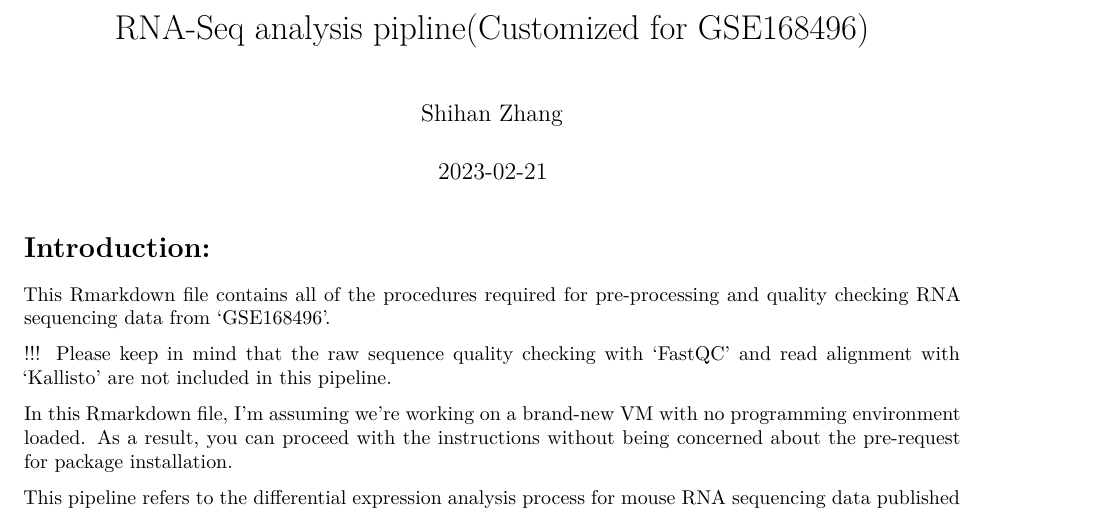
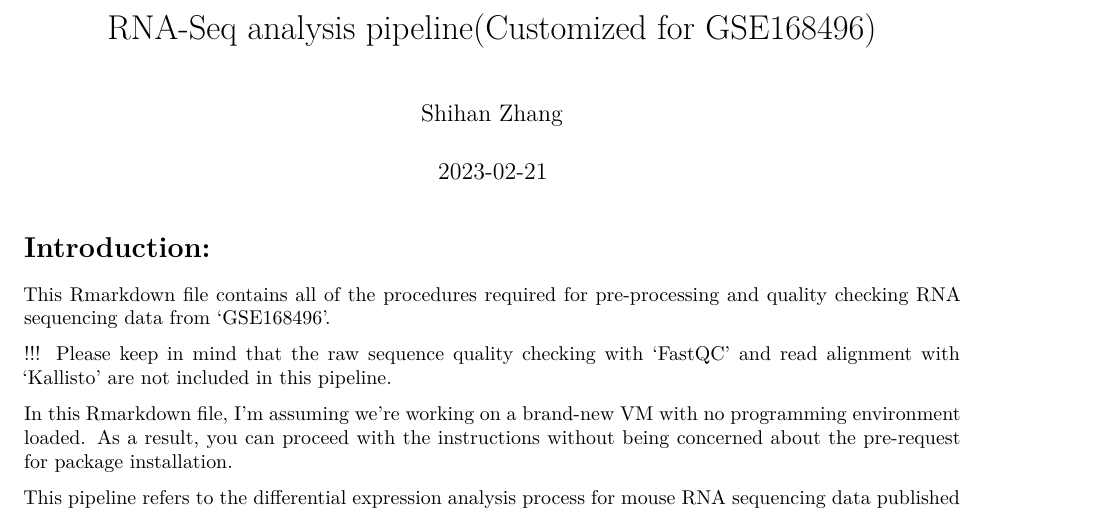
Before and after one commit to ShihanZhang44419/HUDSON_RNA-Seq_DE, an R Markdown document (RNA_seq_DE.Rmd): part of page 1 of 22, cut so that both start at the same text. Rendered offline with R 4.5, knitr and Pandoc, then LaTeX, with nearby package versions; some code elsewhere in the file could not run offline.

Commit message:
Update RNA_seq_DE.Rmd

```diff
--- a/RNA_seq_DE.Rmd
+++ b/RNA_seq_DE.Rmd
@@ -1,5 +1,5 @@
 ---
-title: "RNA-Seq analysis pipline(Customized for GSE168496)"
+title: "RNA-Seq analysis pipeline(Customized for GSE168496)"
 author: "Shihan Zhang"
 date: "2023-02-21"
 output:
```
